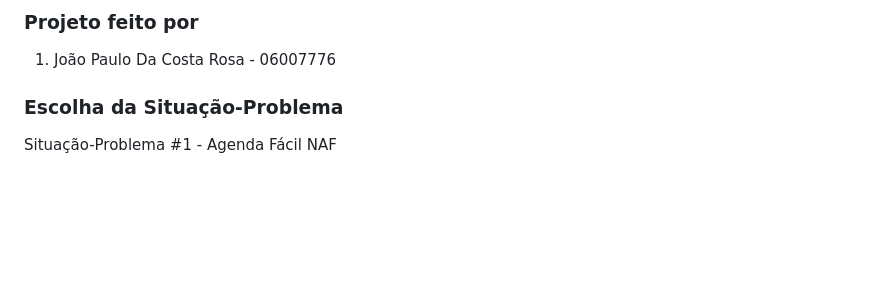
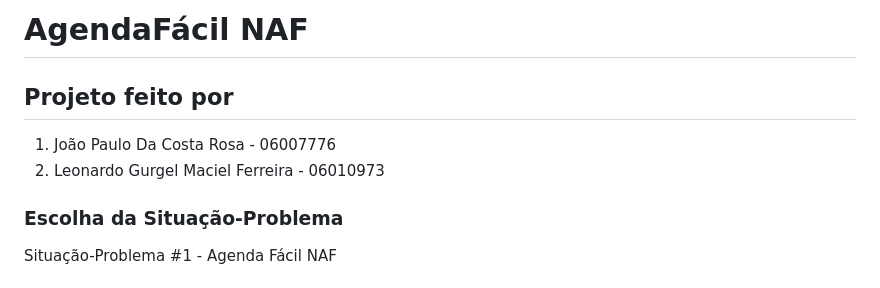
Before and after one commit to gurgelio/mvp-backend, a Markdown page: README.md, the part around the change. GitHub-like rendering; blank space fills up the shorter version.

```diff
--- a/README.md
+++ b/README.md
@@ -1,6 +1,9 @@
-### Projeto feito por
+# AgendaFácil NAF
+
+## Projeto feito por
 
 1. João Paulo Da Costa Rosa - 06007776
+2. Leonardo Gurgel Maciel Ferreira - 06010973
 
 ### Escolha da Situação-Problema
 
```
Also changed, not shown: SITUACAO-PROBLEMA.md (+6 -2 lines).
